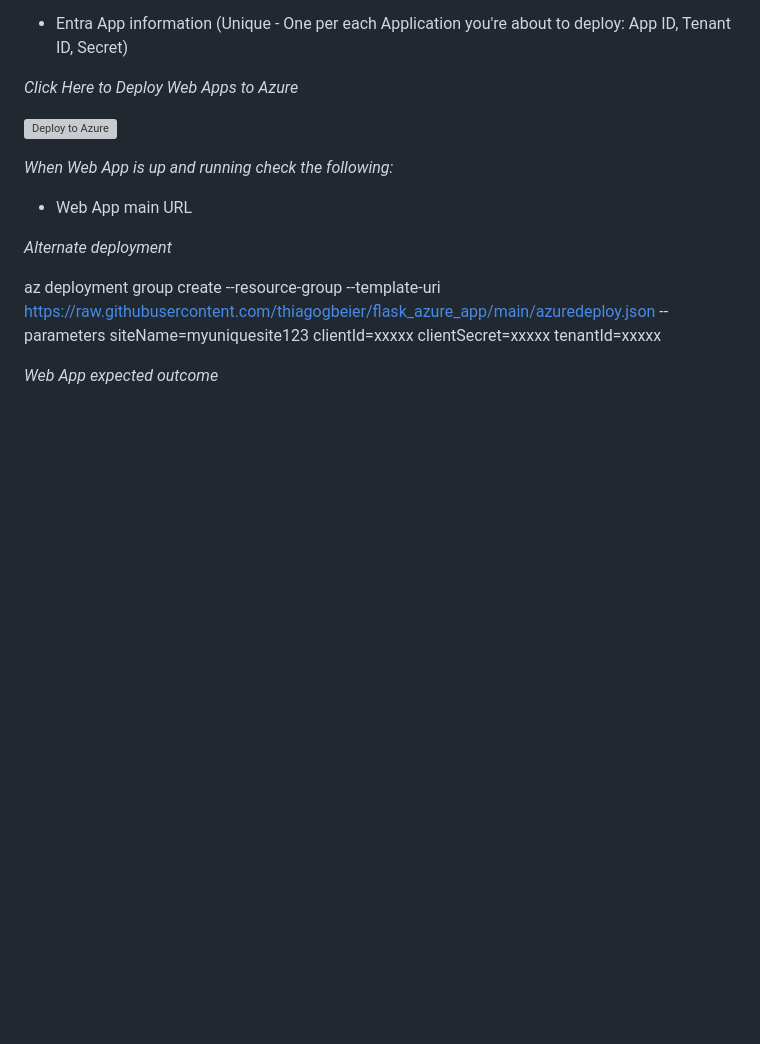
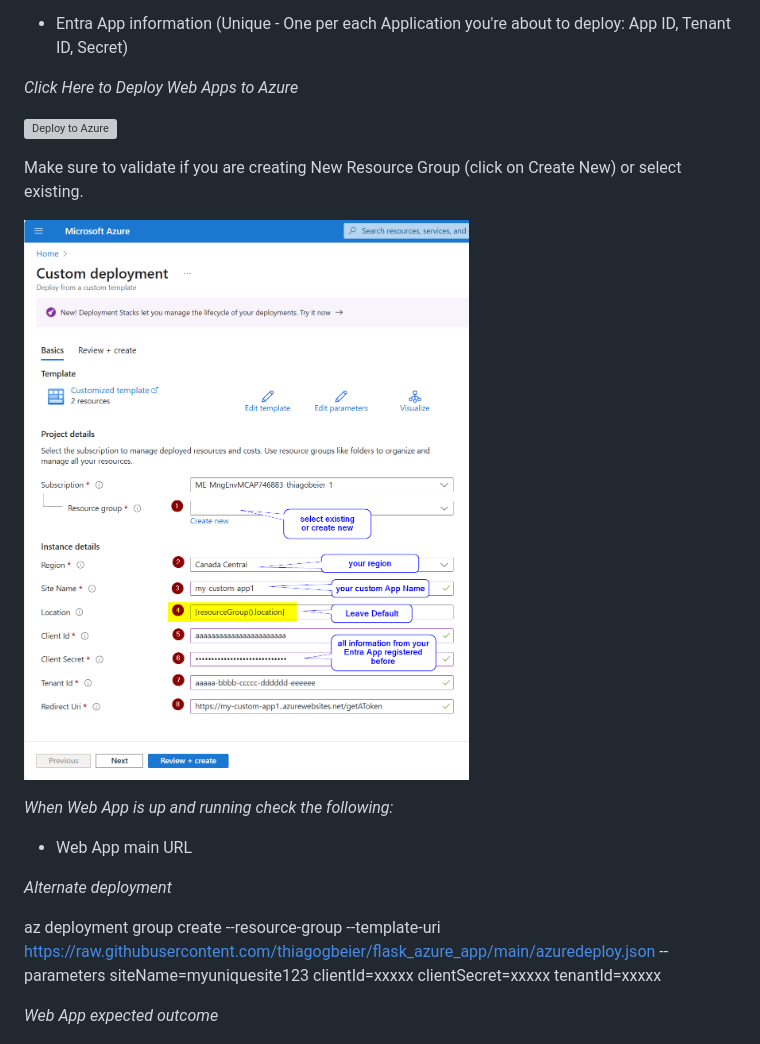
Before and after one commit to thiagogbeier/flask_azure_app, a Markdown page: README.md, the part around the change. Drawn GitHub-style; pictures changed too: webappservice-image2.png (added); blank space fills up the shorter version; grey boxes are pictures that could not be loaded.

```diff
--- a/README.md
+++ b/README.md
@@ -5,6 +5,10 @@ _Before Proceeding, make sure you have coreved the following:_
 _Click Here to Deploy Web Apps to Azure_
 
 [![Deploy to Azure](https://aka.ms/deploytoazurebutton)](https://portal.azure.com/#create/Microsoft.Template/uri/https%3A%2F%2Fraw.githubusercontent.com%2Fthiagogbeier%2Fflask_azure_app%2Fmain%2Fazuredeploy.json)
+
+Make sure to validate if you are creating New Resource Group (click on Create New) or select existing.
+
+![Alt text](webappservice-image2.png "Azure Teamplate Wizard")
 
 _When Web App is up and running check the following:_
 
```
